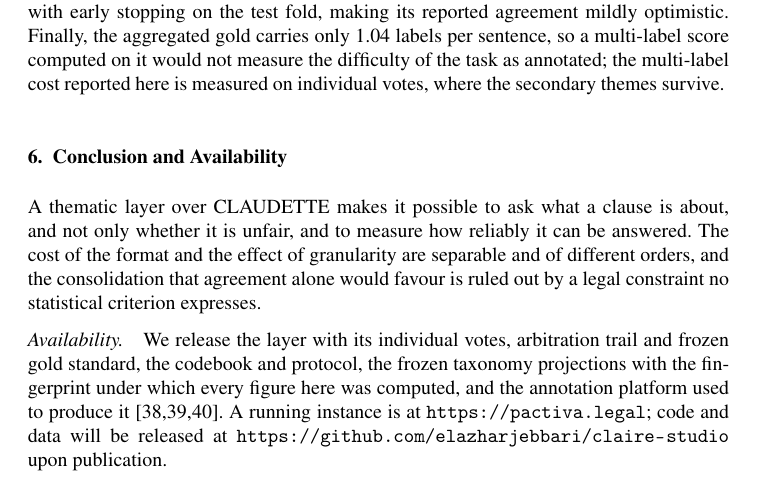
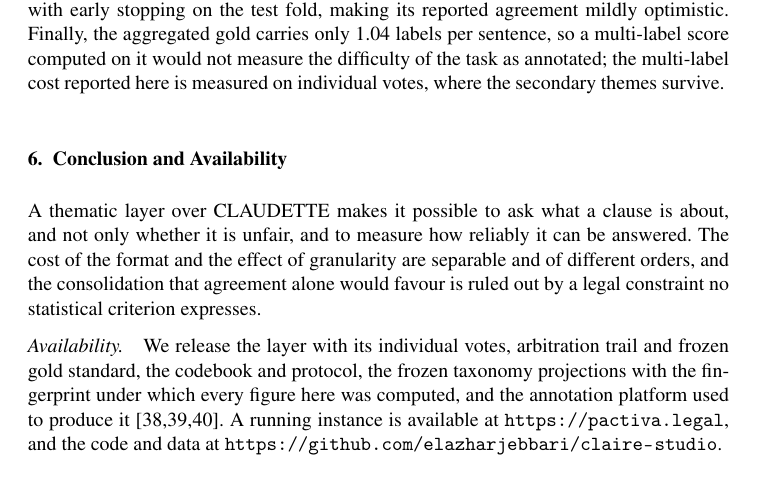
Before and after one commit to elazharjebbari/claire-studio, a LaTeX document (jurix2026-short-paper/main.tex, which reads jurix2026-short-paper/sections/06-conclusion.tex): part of page 5 of 7, cut so that both start at the same text. Compiled offline with pdfLaTeX; a LaTeX package or settings file that is missing is left out.

Commit message:
Disponibilité au présent : le dépôt sera public
« code and data will be released ... upon publication » devient « the code and
data at <url> » : l'URL est annoncée comme vérifiable dès la relecture.

Audit de sécurité préalable à l'ouverture du dépôt — aucun secret réel dans
l'historique complet :
* .credentials/ jamais commité (0 occurrence sur toutes les révisions) ;
* aucune clé privée (la seule occurrence de « BEGIN OPENSSH PRIVATE KEY » est
  l'en-tête seul, saisi comme valeur factice dans un test) ;
* aucun token d'API (sk-ant-, ghp_, AKIA, xoxb- : 0 commit) ;
* les trois commits contenant PASSWORD= ne portent que des placeholders
  (<mdp Stalwart>, $SEEDPW, extraction par sed) ;
* SECRET_KEY = « test-only-django-secret-key-at-least-32-bytes », clé de test ;
* aucune chaîne à haute entropie assignée à une variable sensible.

⚠ L'affirmation du papier n'est vraie qu'une fois le dépôt effectivement rendu
public : à faire AVANT la soumission, faute de quoi l'URL citée est morte pour
les relecteurs — pire que la promesse qu'elle remplace.

Co-Authored-By: Claude Opus 5 (1M context) <noreply@anthropic.com>

```diff
--- a/jurix2026-short-paper/sections/06-conclusion.tex
+++ b/jurix2026-short-paper/sections/06-conclusion.tex
@@ -14,6 +14,6 @@ We release the layer with its individual votes, arbitration trail and frozen gol
 standard, the codebook and protocol, the frozen taxonomy projections with the
 fingerprint under which every figure here was computed, and the annotation
 platform used to produce it
-\cite{stenetorp2012brat,klie2018inception,pei2022potato}. A running instance is at
-\url{https://pactiva.legal}; code and data will be released at
-\url{https://github.com/elazharjebbari/claire-studio} upon publication.
+\cite{stenetorp2012brat,klie2018inception,pei2022potato}. A running instance is available at
+\url{https://pactiva.legal}, and the code and data at
+\url{https://github.com/elazharjebbari/claire-studio}.
```
Also changed, not shown: jurix2026-short-paper/main.pdf.
